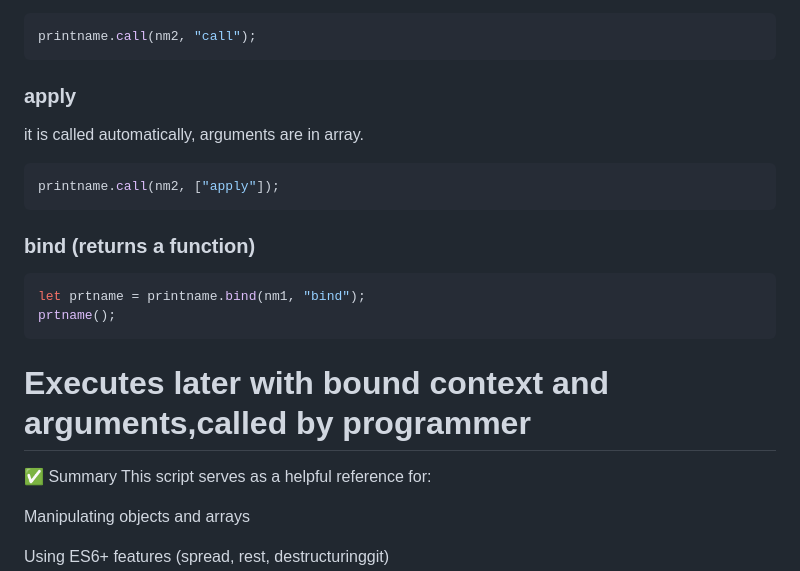
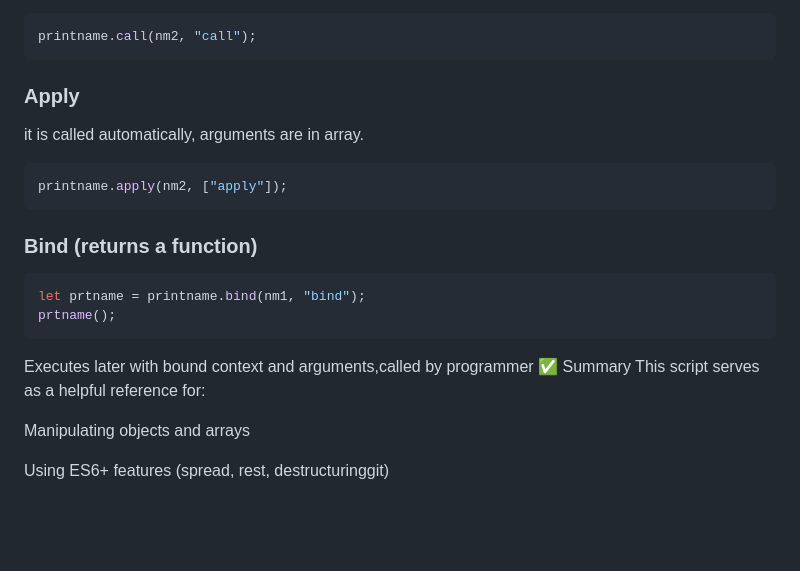
Before and after one commit to Charanjot9037/practice, a Markdown page: objects/README.md, the part around the change. Rendered like a GitHub page; blank space fills up the shorter version.

````diff
--- a/objects/README.md
+++ b/objects/README.md
@@ -177,17 +177,17 @@ it is called automatically
 ```js
 printname.call(nm2, "call");
 ```
-### apply
+### Apply
  it is called automatically, arguments are in array.
 ```js
-printname.call(nm2, ["apply"]);
+printname.apply(nm2, ["apply"]);
 ```
-### bind (returns a function)
+### Bind (returns a function)
 ```js
 let prtname = printname.bind(nm1, "bind");
 prtname();
 ```
-# Executes later with bound context and arguments,called by programmer
+Executes later with bound context and arguments,called by programmer
 ✅ Summary
 This script serves as a helpful reference for:
 
````
